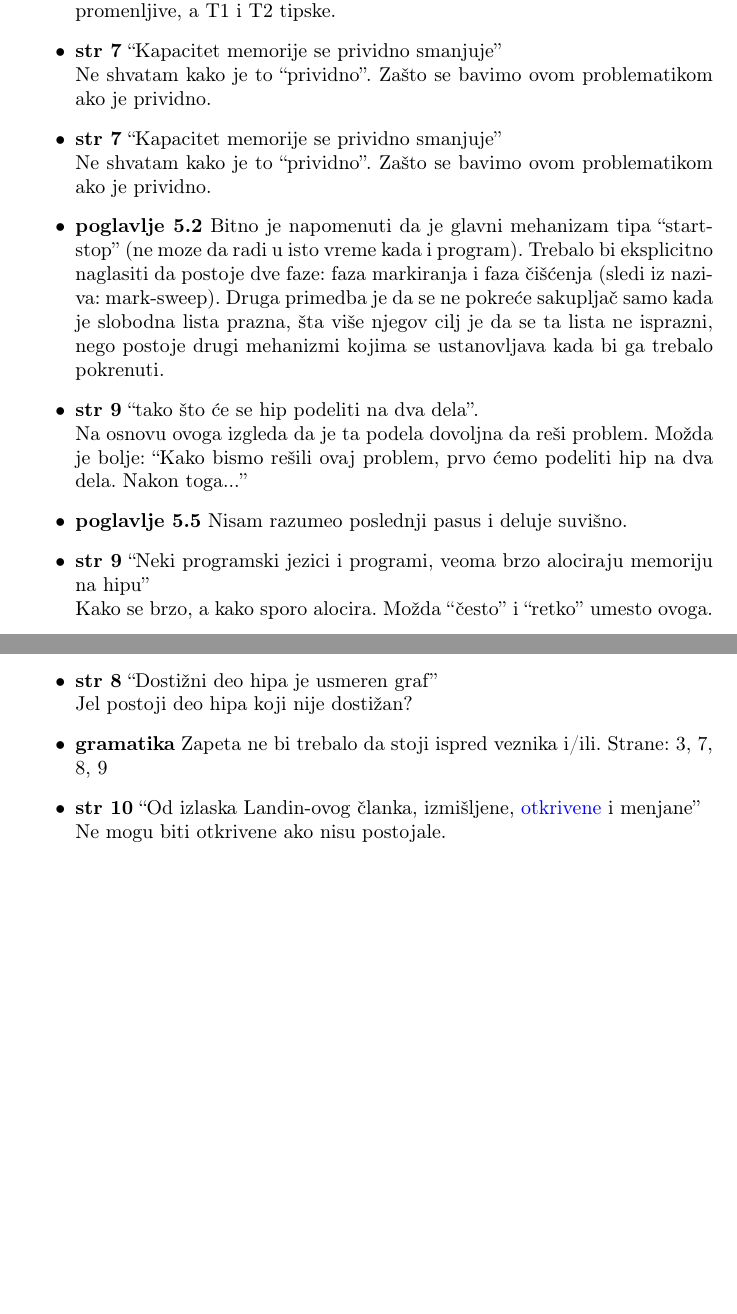
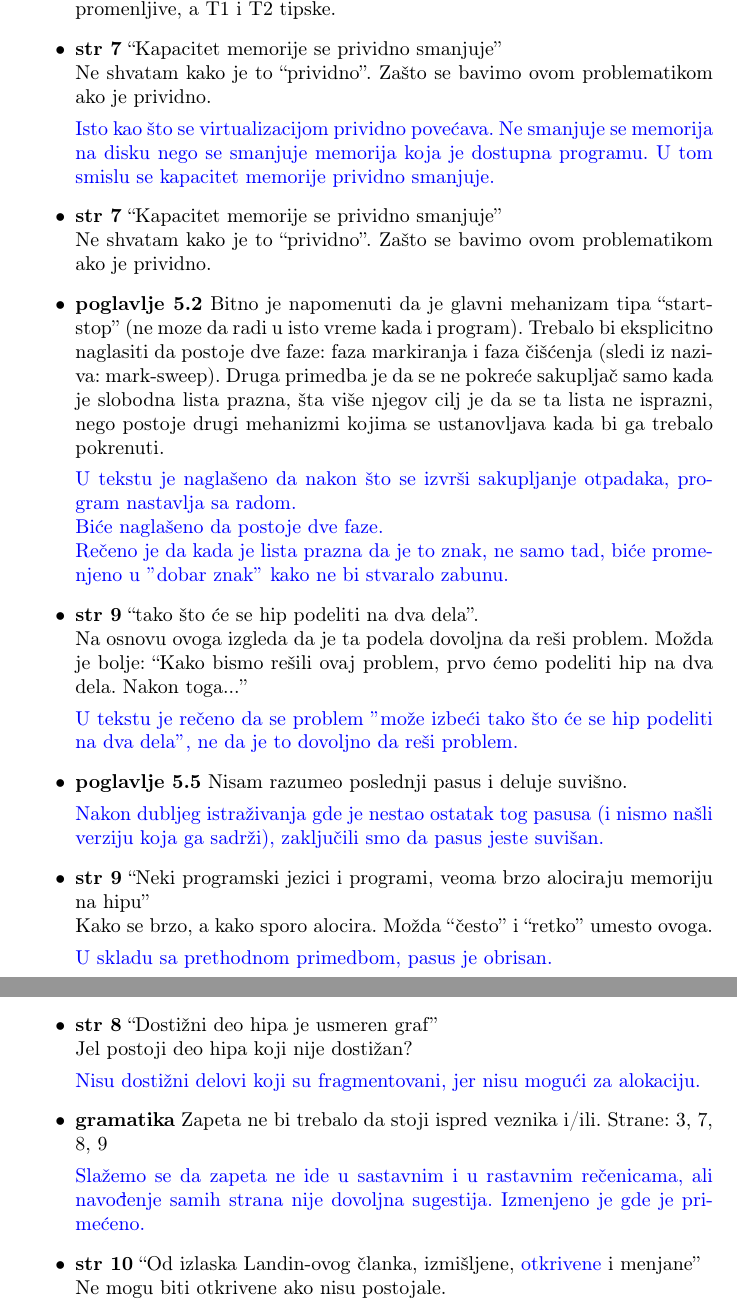
Before and after one commit to djinx/MSNR-seminarski, a LaTeX document (10_recenzije.tex): two parts of pages 11 and 12 of 18 before the commit and two parts of pages 11 and 13 of 18 after it, joined at a grey line, cut so that both start at the same text, the shorter picture padded with empty space. Compiled offline with pdfLaTeX.

Commit message:
Izmenjen deo vezan za glavu 5.

```diff
--- a/10_recenzije.tex
+++ b/10_recenzije.tex
@@ -247,11 +251,25 @@ Opisana je dinamička provera tipova, upravljanje dinamički alociranom memorijo
 \item \textbf{str 6} ``Deo kompilatora koji se bavi ovim poslom naziva se \textit{proveravač tipova}'' \\ To što je opisano je dedukcija (zaključivanje) tipova. Ako kompilator na osnovu informacija može da napravi izvodjenje koje opisuje tip koji nije eksplicitno naveden onda je u pitanju zaključivanje. Ako postoji eksplicitno naveden tip, a kompilator proverava da li je taj navedeni tip onaj koji odgovara, onda je to provera tipova. (ne mogu da koristim bibtex, ali referenca je ``Compilers: Principles, Techniques, and Tools, autori: Aho, Lam, Sethi, Ulman'', u narodu poznatija kao ``Dragon Book'').
 \item \textbf{str 7} Ne bi bilo loše da se uvede pojam tipske promenljive (promenljiva koja čija je ``vrednost'' tip, npr. int(T1 x, T2 y) gde su x i y programske promenljive, a T1 i T2 tipske.
 \item \textbf{str 7} ``Kapacitet memorije se prividno smanjuje'' \\ Ne shvatam kako je to ``prividno''. Zašto se bavimo ovom problematikom ako je prividno.
+
+\odgovor{Isto kao što se virtualizacijom prividno povećava. Ne smanjuje se memorija na disku nego se smanjuje memorija koja je dostupna programu. U tom smislu se kapacitet memorije prividno smanjuje.}
+
 \item \textbf{str 7} ``Kapacitet memorije se prividno smanjuje'' \\ Ne shvatam kako je to ``prividno''. Zašto se bavimo ovom problematikom ako je prividno.
 \item \textbf{poglavlje 5.2} Bitno je napomenuti da je glavni mehanizam tipa ``start-stop'' (ne moze da radi u isto vreme kada i program). Trebalo bi eksplicitno naglasiti da postoje dve faze: faza markiranja i faza čišćenja (sledi iz naziva: mark-sweep). Druga primedba je da se ne pokreće sakupljač samo kada je slobodna lista prazna, šta više njegov cilj je da se ta lista ne isprazni, nego postoje drugi mehanizmi kojima se ustanovljava kada bi ga trebalo pokrenuti.
+
+\odgovor{U tekstu je naglašeno da nakon što se izvrši sakupljanje otpadaka, program nastavlja sa radom.\\
+Biće naglašeno da postoje dve faze. \\
+Rečeno je da kada je lista prazna da je to znak, ne samo tad, biće promenjeno u $"$dobar znak$"$ kako ne bi stvaralo zabunu.}
 \item \textbf{str 9} ``tako što će se hip podeliti na dva dela''. \\ Na osnovu ovoga izgleda da je ta podela dovoljna da reši problem. Možda je bolje: ``Kako bismo rešili ovaj problem, prvo ćemo podeliti hip na dva dela. Nakon toga...''
+
+\odgovor{U tekstu je rečeno da se problem $"$može izbeći tako što će se hip podeliti na dva dela$"$, ne da je to dovoljno da reši problem.}
+
 \item \textbf{poglavlje 5.5} Nisam razumeo poslednji pasus i deluje suvišno.
+
+\odgovor{Nakon dubljeg istraživanja gde je nestao ostatak tog pasusa (i nismo našli verziju koja ga sadrži), zaključili smo da pasus jeste suvišan.}
 \item \textbf{str 9} ``Neki programski jezici i programi, veoma brzo alociraju memoriju na hipu'' \\ Kako se brzo, a kako sporo alocira. Možda ``često'' i ``retko'' umesto ovoga.
+
+\odgovor{U skladu sa prethodnom primedbom, pasus je obrisan.}
 \item \textbf{str 9} Prvi pasus bi trebalo da stoji u glavi 2.
 \item \textbf{str 9} ``Jedna od prvih virtuelnih mašina za kompilaciju'' \\ Ove virtuelne mašine služe za izvršavanje, ne za kompilaciju.
 \item \textbf{str 10} ``dizajnirana da \color{blue}izvršava\color{black}~funkcije'' \\ Trebalo bi da stoji\color{blue}izračunava\color{black}.
@@ -273,7 +291,12 @@ Opisana je dinamička provera tipova, upravljanje dinamički alociranom memorijo
 \item \textbf{str 6} ``Kada pokušava da instancira \color{blue}promeljivu\color{black}~izrazom'' \\ Trebalo bi ``promenljivu''
 \item \textbf{str 7} ``Novi tip promenljive'' \\ Trebalo bi ``Nova tipska promenljiva''
 \item \textbf{str 8} ``Dostižni deo hipa je usmeren graf'' \\ Jel postoji deo hipa koji nije dostižan?
+
+\odgovor{Nisu dostižni delovi koji su fragmentovani, jer nisu mogući za alokaciju.}
+
 \item \textbf{gramatika} Zapeta ne bi trebalo da stoji ispred veznika i/ili. Strane: 3, 7, 8, 9
+
+\odgovor{Slažemo se da zapeta ne ide u sastavnim i u rastavnim rečenicama, ali navođenje samih strana nije dovoljna sugestija. Izmenjeno je gde je primećeno.}
 \item \textbf{str 10} ``Od izlaska Landin-ovog članka, izmišljene, \color{blue}otkrivene\color{black}~i menjane'' \\ Ne mogu biti otkrivene ako nisu postojale.
 \item \textbf{str 10} ``Osnovna uloga SECD mašine je izvršavanje kompiliranog koda \color{blue}na apstraktnoj mašini\color{black}''. \\ Plavi deo je suvišan.
 \item \textbf{str 11} ``element i-te podliste \color{blue}u\color{black}~E'' \\ Neadekvatan prilog. Trebalo bi ``podliste iz E'' ili ``podliste steka E''.
```
Also changed, not shown: 10_recenzije.tex (14 more changed lines).
